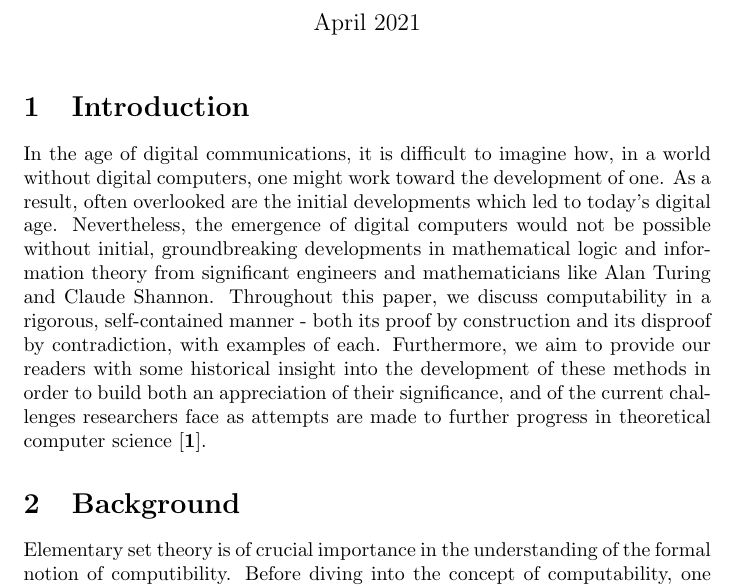
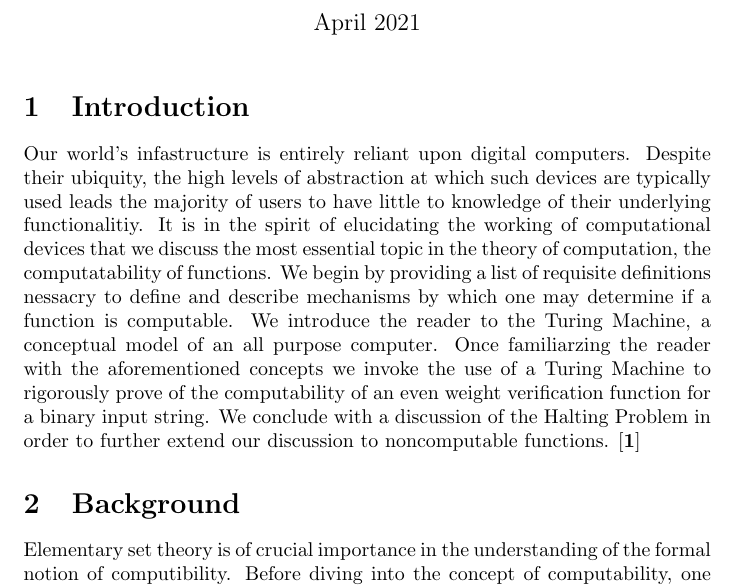
Before and after one commit to whatsacomputertho/Math311w-Computability-Paper, a LaTeX document (main.tex): part of page 1 of 8, cut so that both start at the same text. Compiled offline with pdfLaTeX.

Commit message:
Editted intro

```diff
--- a/main.tex
+++ b/main.tex
@@ -25,7 +25,19 @@
 \maketitle
 
 \section{Introduction}
-In the age of digital communications, it is difficult to imagine how, in a world without digital computers, one might work toward the development of one.  As a result, often overlooked are the initial developments which led to today's digital age.  Nevertheless, the emergence of digital computers would not be possible without initial, groundbreaking developments in mathematical logic and information theory from significant engineers and mathematicians like Alan Turing and Claude Shannon.  Throughout this paper, we discuss computability in a rigorous, self-contained manner - both its proof by construction and its disproof by contradiction, with examples of each.  Furthermore, we aim to provide our readers with some historical insight into the development of these methods in order to build both an appreciation of their significance, and of the current challenges researchers face as attempts are made to further progress in theoretical computer science \cite{1}.
+Our world’s infastructure is entirely reliant upon digital computers. Despite
+their ubiquity, the high levels of abstraction at which such devices are typically
+used leads the majority of users to have little to knowledge of their underlying
+functionalitiy. It is in the spirit of elucidating the working of computational
+devices that we discuss the most essential topic in the theory of computation, the
+computatability of functions. We begin by providing a list of requisite definitions
+nessacry to define and describe mechanisms by which one may determine if a
+function is computable. We introduce the reader to the Turing Machine, a
+conceptual model of an all purpose computer. Once familiarzing the reader
+with the aforementioned concepts we invoke the use of a Turing Machine to
+rigorously prove of the computability of an even weight verification function for
+a binary input string. We conclude with a discussion of the Halting Problem in
+order to further extend our discussion to noncomputable functions. \cite{1}
 
 \section{Background}
 Elementary set theory is of crucial importance in the understanding of the formal notion of computibility. Before diving into the concept of computability, one must understand the relevant prerequisite concepts in elementary set theory which enable the various definitions in theoretical computer science definitions to be given.
```
Also changed, not shown: main.pdf, 1 other file.
